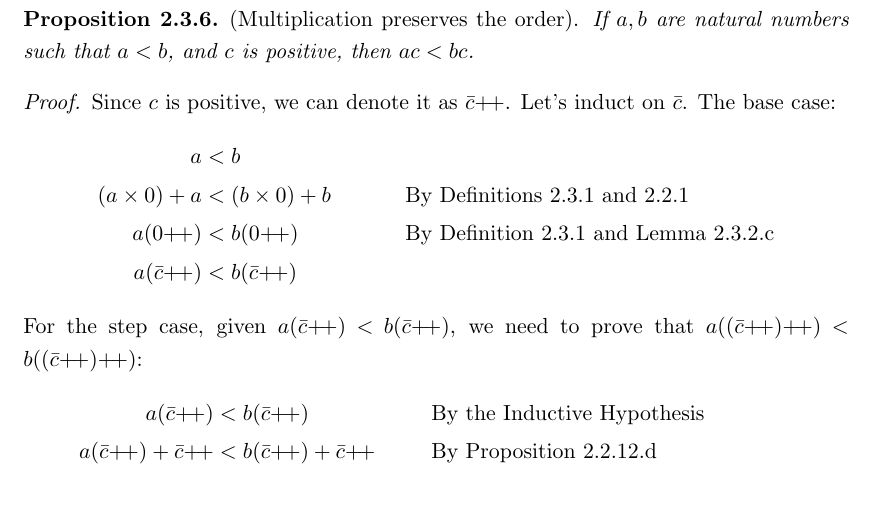
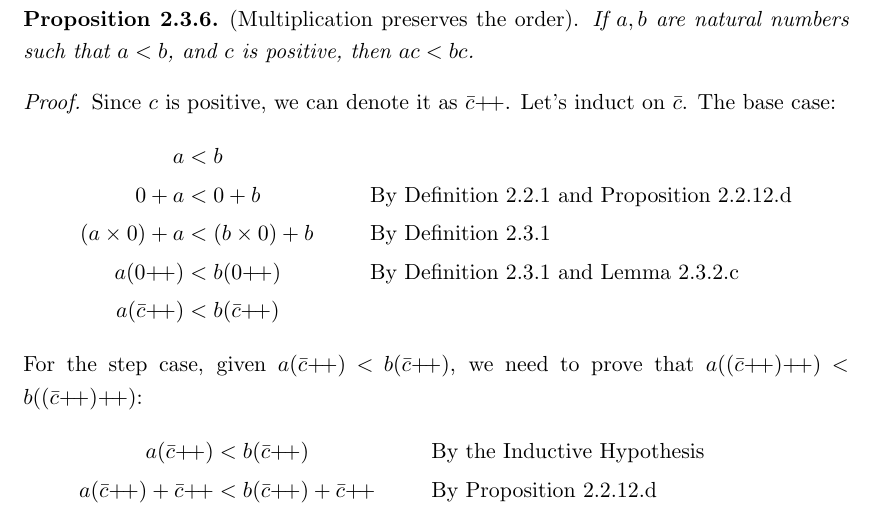
Before and after one commit to nearpit/tao-real-analysis, a LaTeX thesis (main.tex, which reads chapters/nat_numbers.tex): part of page 17 of 21, cut so that both start at the same text. Compiled offline with pdfLaTeX.

Commit message:
small extention

```diff
--- a/chapters/nat_numbers.tex
+++ b/chapters/nat_numbers.tex
@@ -476,7 +476,8 @@
     Since $c$ is positive, we can denote it as $\bar{c}\next$. Let's induct on $\bar{c}$. The base case:
     \begin{align*}
         a &< b\\
-        (a\times 0) + a &<(b\times 0) + b && \text{By Definitions~\ref{def:nat_mul} and~\ref{def:sum}}\\
+        0 + a &<0 + b && \text{By Definition~\ref{def:sum} and Proposition~\ref{prop:sum_preserve_order}}\\
+        (a\times 0) + a &<(b\times 0) + b && \text{By Definition~\ref{def:nat_mul}}\\
         a(0\next) &< b(0\next) && \text{By Definition~\ref{def:nat_mul} and Lemma~\ref{lem:nat_mul_commutative}}\\
         a(\bar{c}\next) &< b(\bar{c}\next)
     \end{align*}
```
Also changed, not shown: main.pdf.
